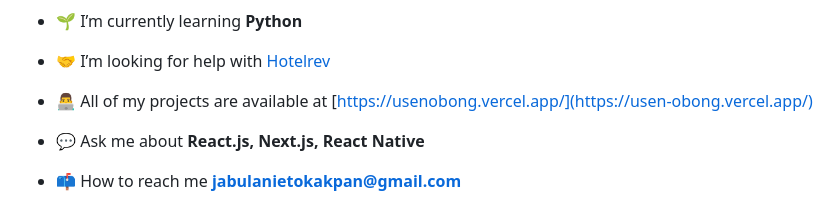
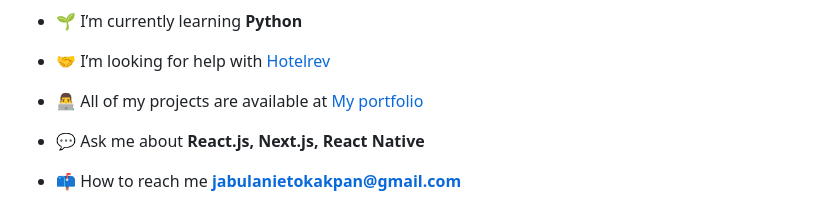
Before and after one commit to JabulaniUsen/JabulaniUsen, a Markdown page: README.md, the part around the change. GitHub-like rendering.

```diff
--- a/README.md
+++ b/README.md
@@ -9,7 +9,7 @@
 
 - 🤝 I’m looking for help with [Hotelrev](https://hotelrev.vercel.app/)
 
-- 👨‍💻 All of my projects are available at [https://usenobong.vercel.app/](https://usen-obong.vercel.app/)
+- 👨‍💻 All of my projects are available at [My portfolio](https://usen-obong.vercel.app/)
 
 - 💬 Ask me about **React.js, Next.js, React Native**
 
```
